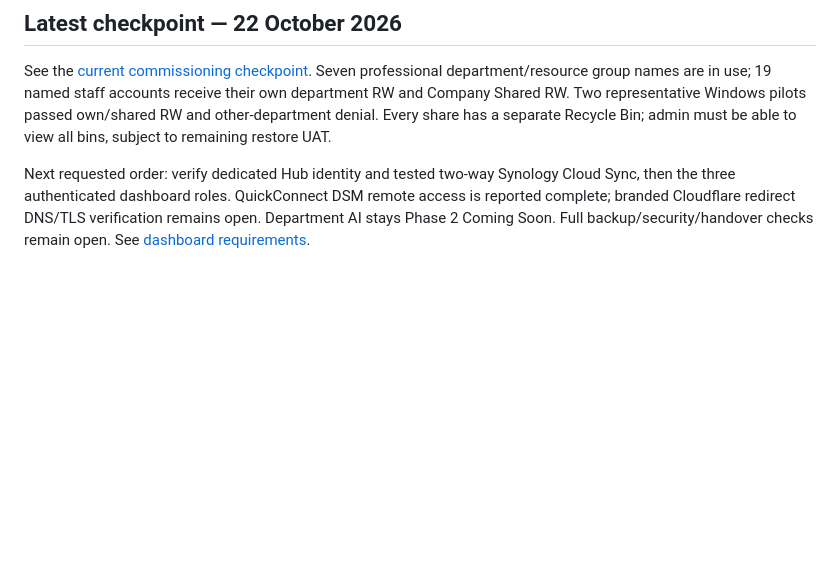
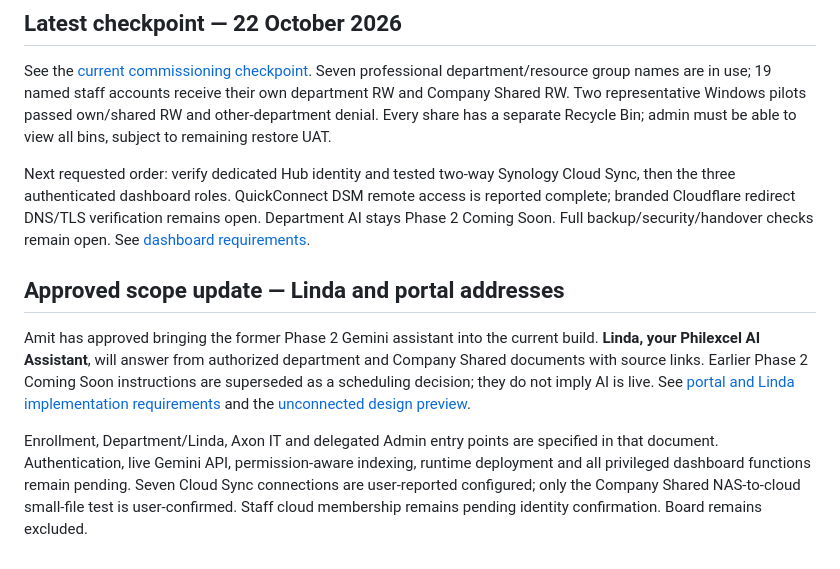
Before and after one commit to amitaxonsg/PhilexcelHUB, a Markdown page: README.md, the part around the change. GitHub-like rendering; blank space fills up the shorter version.

Commit message:
Record approved Linda build scope and current portal implementation status

```diff
--- a/README.md
+++ b/README.md
@@ -41,3 +41,10 @@ See [NAS setup, ports, storage allocation and verified commands](docs/NAS-HANDOV
 See the [current commissioning checkpoint](docs/NAS-HANDOVER-2026-10-21.md#current-checkpoint--22-october-2026-amit-guided-terminal-evidence). Seven professional department/resource group names are in use; 19 named staff accounts receive their own department RW and Company Shared RW. Two representative Windows pilots passed own/shared RW and other-department denial. Every share has a separate Recycle Bin; admin must be able to view all bins, subject to remaining restore UAT.
 
 Next requested order: verify dedicated Hub identity and tested two-way Synology Cloud Sync, then the three authenticated dashboard roles. QuickConnect DSM remote access is reported complete; branded Cloudflare redirect DNS/TLS verification remains open. Department AI stays Phase 2 Coming Soon. Full backup/security/handover checks remain open. See [dashboard requirements](docs/DASHBOARD.md).
+
+
+## Approved scope update — Linda and portal addresses
+
+Amit has approved bringing the former Phase 2 Gemini assistant into the current build. **Linda, your Philexcel AI Assistant**, will answer from authorized department and Company Shared documents with source links. Earlier Phase 2 Coming Soon instructions are superseded as a scheduling decision; they do not imply AI is live. See [portal and Linda implementation requirements](docs/PORTALS-AND-LINDA.md) and the [unconnected design preview](linda-preview.html).
+
+Enrollment, Department/Linda, Axon IT and delegated Admin entry points are specified in that document. Authentication, live Gemini API, permission-aware indexing, runtime deployment and all privileged dashboard functions remain pending. Seven Cloud Sync connections are user-reported configured; only the Company Shared NAS-to-cloud small-file test is user-confirmed. Staff cloud membership remains pending identity confirmation. Board remains excluded.
```
